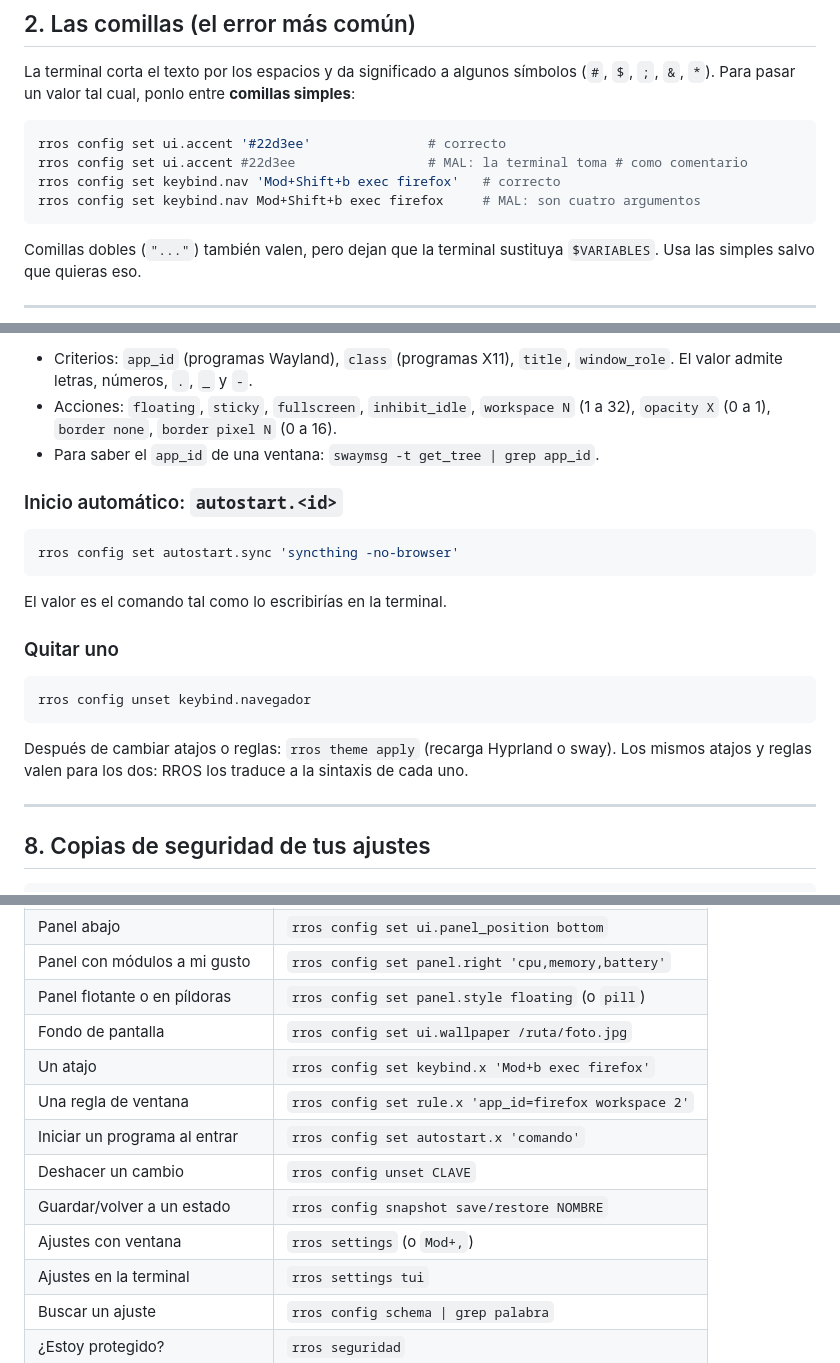
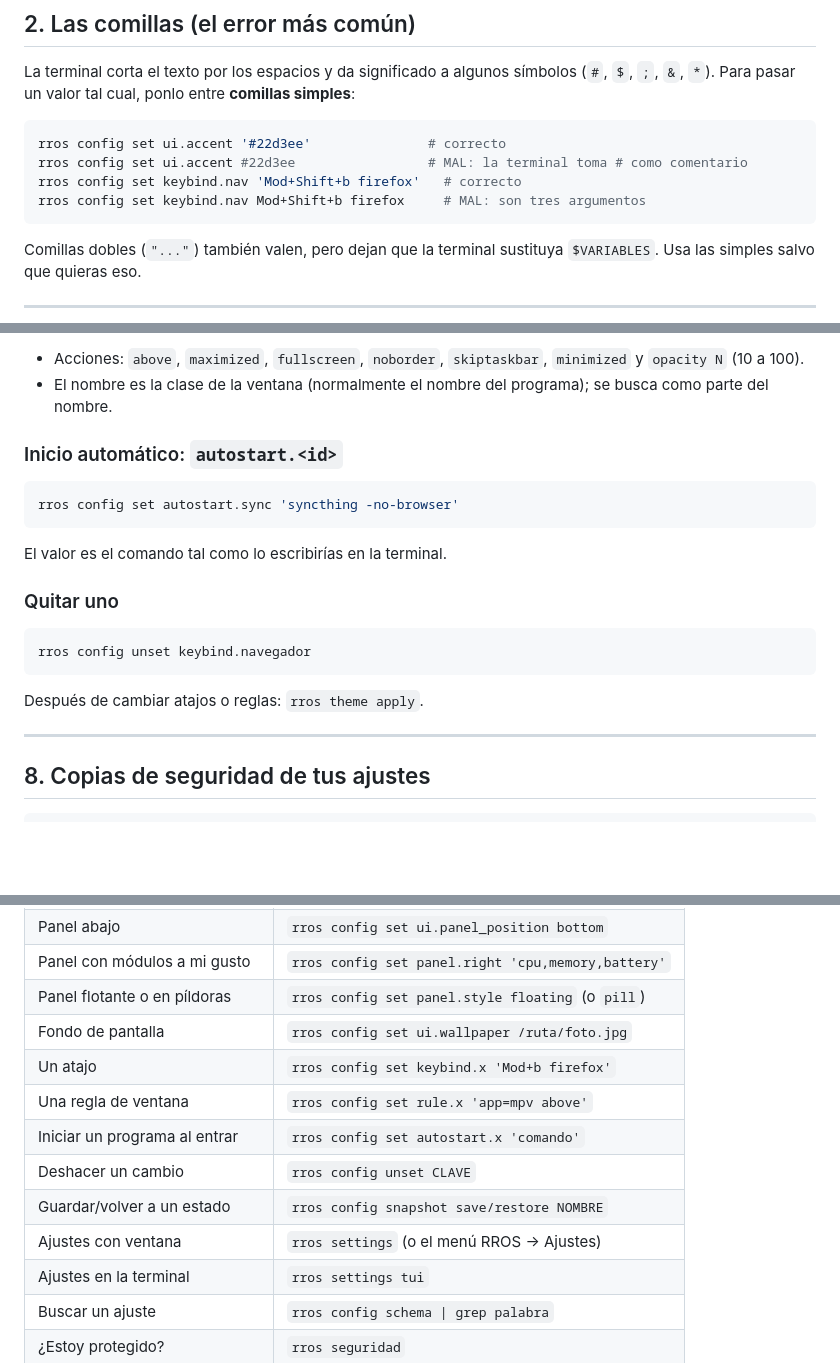
Before and after one commit to raulramalf/RROS, a Markdown page: docs/CONSOLA.md, 3 parts joined by grey strips. Drawn GitHub-style; blank space fills up the shorter version.

````diff
--- a/docs/CONSOLA.md
+++ b/docs/CONSOLA.md
@@ -51,8 +51,8 @@ La terminal corta el texto por los espacios y da significado a algunos símbolos
 ```sh
 rros config set ui.accent '#22d3ee'               # correcto
 rros config set ui.accent #22d3ee                 # MAL: la terminal toma # como comentario
-rros config set keybind.nav 'Mod+Shift+b exec firefox'   # correcto
-rros config set keybind.nav Mod+Shift+b exec firefox     # MAL: son cuatro argumentos
+rros config set keybind.nav 'Mod+Shift+b firefox'   # correcto
+rros config set keybind.nav Mod+Shift+b firefox     # MAL: son tres argumentos
 ```
 
 Comillas dobles (`"..."`) también valen, pero dejan que la terminal sustituya `$VARIABLES`. Usa las simples salvo que quieras eso.
@@ -246,8 +249,7 @@ rros config set rule.glass   'app_id=foot opacity 0.9'      # algo transparente
 ```
 
-- Criterios: `app_id` (programas Wayland), `class` (programas X11), `title`, `window_role`. El valor admite letras, números, `.`, `_` y `-`.
-- Acciones: `floating`, `sticky`, `fullscreen`, `inhibit_idle`, `workspace N` (1 a 32), `opacity X` (0 a 1), `border none`, `border pixel N` (0 a 16).
-- Para saber el `app_id` de una ventana: `swaymsg -t get_tree | grep app_id`.
+- Acciones: `above`, `maximized`, `fullscreen`, `noborder`, `skiptaskbar`, `minimized` y `opacity N` (10 a 100).
+- El nombre es la clase de la ventana (normalmente el nombre del programa); se busca como parte del nombre.
 
 ### Inicio automático: `autostart.<id>`
 
@@ -263,8 +265,7 @@ El valor es el comando tal como lo escribirías en la terminal.
 rros config unset keybind.navegador
 ```
 
-Después de cambiar atajos o reglas: `rros theme apply` (recarga Hyprland o sway). Los mismos atajos y reglas
-valen para los dos: RROS los traduce a la sintaxis de cada uno.
+Después de cambiar atajos o reglas: `rros theme apply`.
 
 ---
 
@@ -470,12 +471,12 @@ rros config get ui.gap                                      # tu valor real, int
 | Panel con módulos a mi gusto | `rros config set panel.right 'cpu,memory,battery'` |
 | Panel flotante o en píldoras | `rros config set panel.style floating` (o `pill`) |
 | Fondo de pantalla | `rros config set ui.wallpaper /ruta/foto.jpg` |
-| Un atajo | `rros config set keybind.x 'Mod+b exec firefox'` |
-| Una regla de ventana | `rros config set rule.x 'app_id=firefox workspace 2'` |
+| Un atajo | `rros config set keybind.x 'Mod+b firefox'` |
+| Una regla de ventana | `rros config set rule.x 'app=mpv above'` |
 | Iniciar un programa al entrar | `rros config set autostart.x 'comando'` |
 | Deshacer un cambio | `rros config unset CLAVE` |
 | Guardar/volver a un estado | `rros config snapshot save/restore NOMBRE` |
-| Ajustes con ventana | `rros settings` (o `Mod+,`) |
+| Ajustes con ventana | `rros settings` (o el menú RROS → Ajustes) |
 | Ajustes en la terminal | `rros settings tui` |
 | Buscar un ajuste | `rros config schema \| grep palabra` |
 | ¿Estoy protegido? | `rros seguridad` |
````
Also changed, not shown: other parts of docs/CONSOLA.md (+46 -43 lines).
